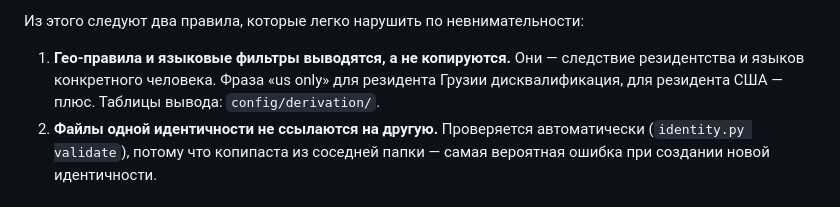
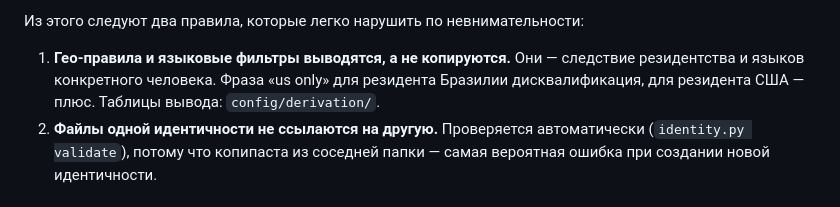
Before and after one commit to SergeiTishkov/work-ide, a Markdown page: CLAUDE.md, the part around the change. Rendered like a GitHub page.

Commit message:
Keep the Big Constitution free of any country tied to a shipped identity

```diff
--- a/CLAUDE.md
+++ b/CLAUDE.md
@@ -103,7 +103,7 @@
 
 1. **Гео-правила и языковые фильтры выводятся, а не копируются.** Они —
    следствие резидентства и языков конкретного человека. Фраза «us only» для
-   резидента Грузии дисквалификация, для резидента США — плюс. Таблицы вывода:
+   резидента Бразилии дисквалификация, для резидента США — плюс. Таблицы вывода:
    `config/derivation/`.
 2. **Файлы одной идентичности не ссылаются на другую.** Проверяется
    автоматически (`identity.py validate`), потому что копипаста из соседней
```
